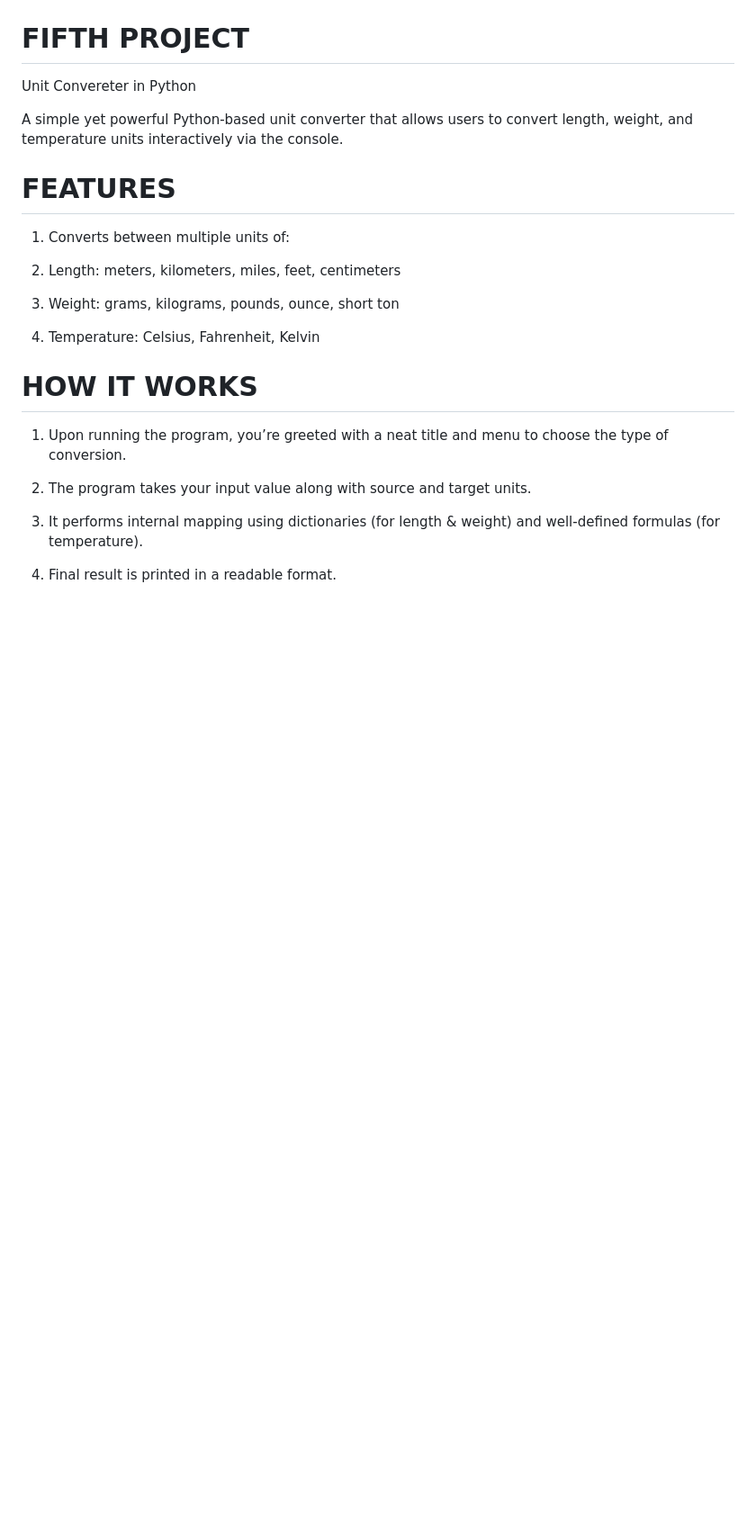
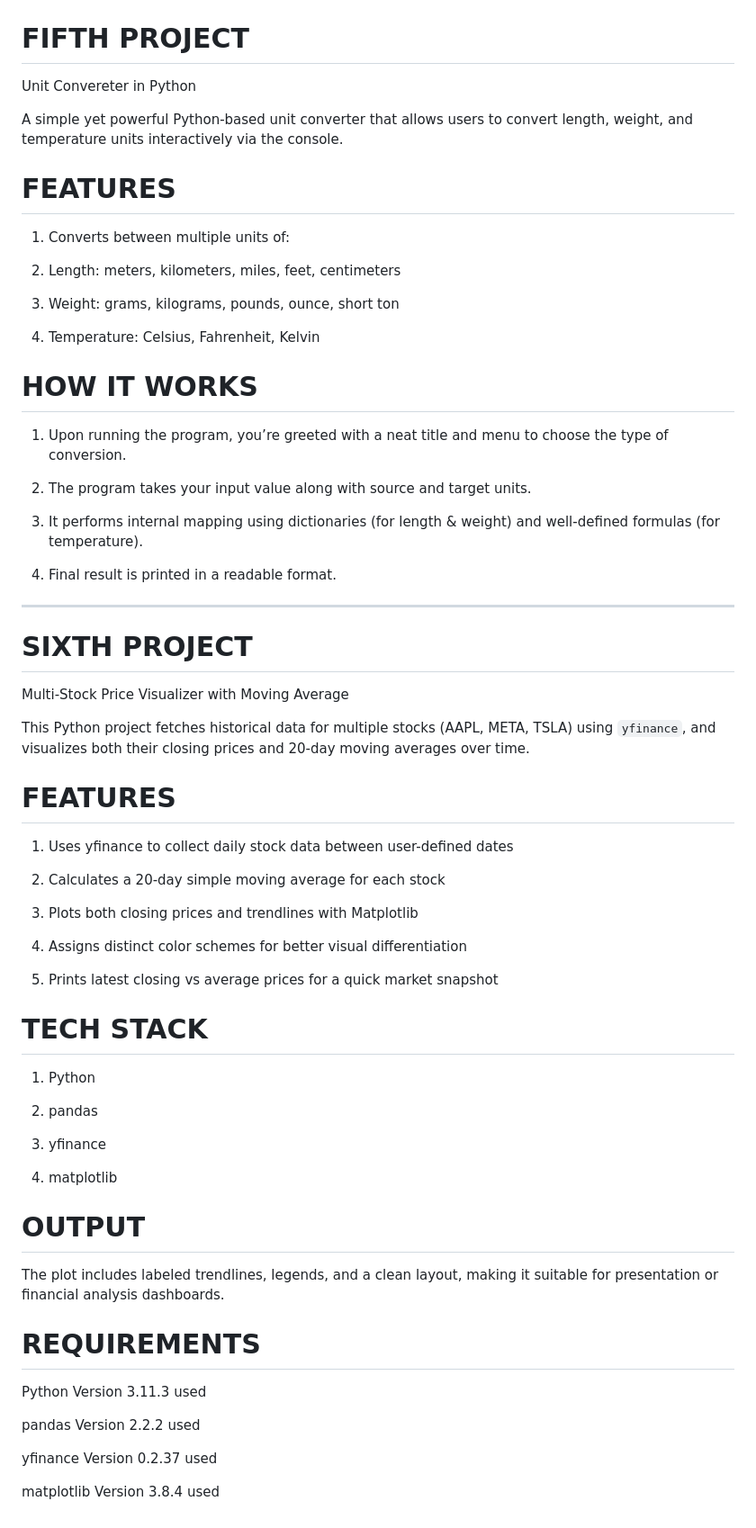
Before and after one commit to Harshit1926/Python_projects, a Markdown page: README.md, the part around the change. Shown at 90% size. GitHub-like rendering; blank space fills up the shorter version.

```diff
--- a/README.md
+++ b/README.md
@@ -175,3 +175,46 @@ A simple yet powerful Python-based unit converter that allows users to convert l
 3. It performs internal mapping using dictionaries (for length & weight) and well-defined formulas (for temperature).
 
 4. Final result is printed in a readable format.
+
+------------------------------------------------------------------------------------------------------------------------------------------------------------------------------------------------------------------------------
+
+# SIXTH PROJECT
+
+ Multi-Stock Price Visualizer with Moving Average
+
+This Python project fetches historical data for multiple stocks (AAPL, META, TSLA) using `yfinance`, and visualizes both their closing prices and 20-day moving averages over time.
+
+# FEATURES
+
+1. Uses yfinance to collect daily stock data between user-defined dates
+
+2. Calculates a 20-day simple moving average for each stock
+
+3. Plots both closing prices and trendlines with Matplotlib
+
+4. Assigns distinct color schemes for better visual differentiation
+
+5. Prints latest closing vs average prices for a quick market snapshot
+
+# TECH STACK
+1. Python
+
+2. pandas
+
+3. yfinance
+
+4. matplotlib
+
+# OUTPUT
+
+The plot includes labeled trendlines, legends, and a clean layout, making it suitable for presentation or financial analysis dashboards.
+
+# REQUIREMENTS
+
+Python Version 3.11.3 used
+
+pandas Version 2.2.2 used
+
+yfinance Version 0.2.37 used
+
+matplotlib Version 3.8.4 used
```
